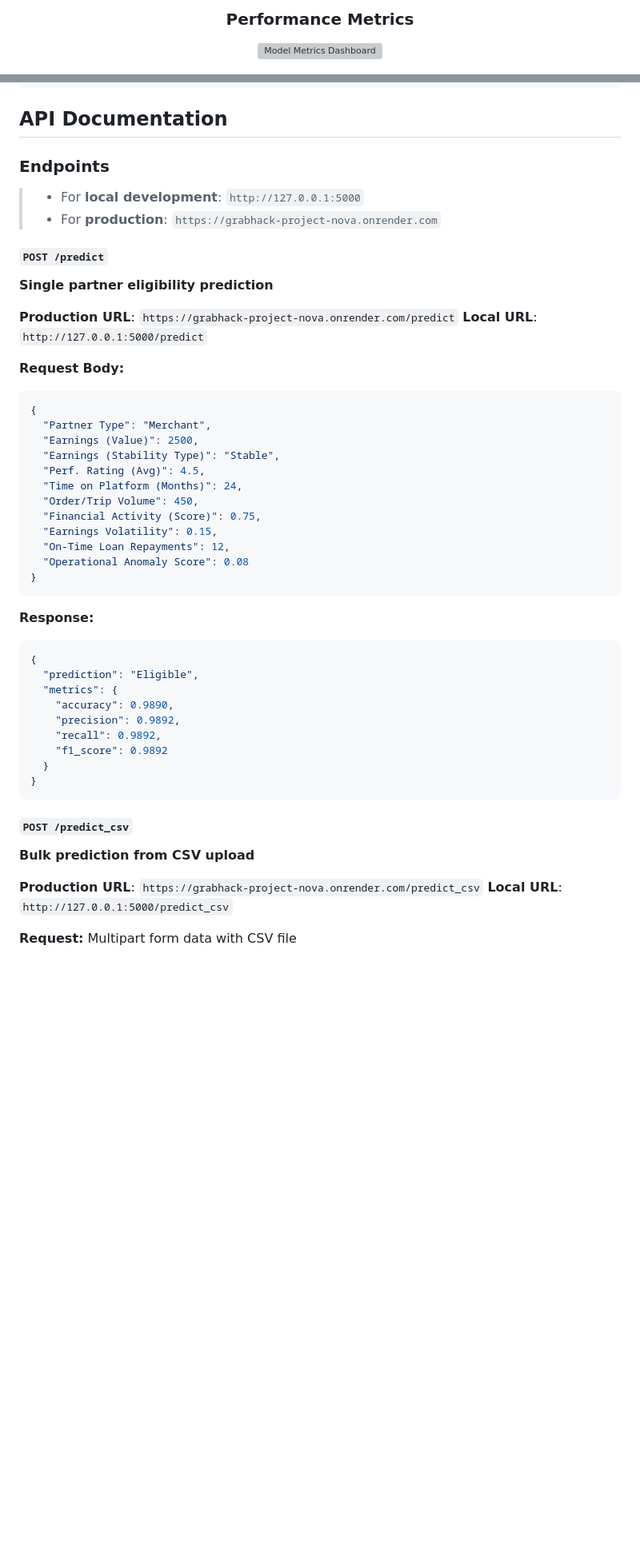
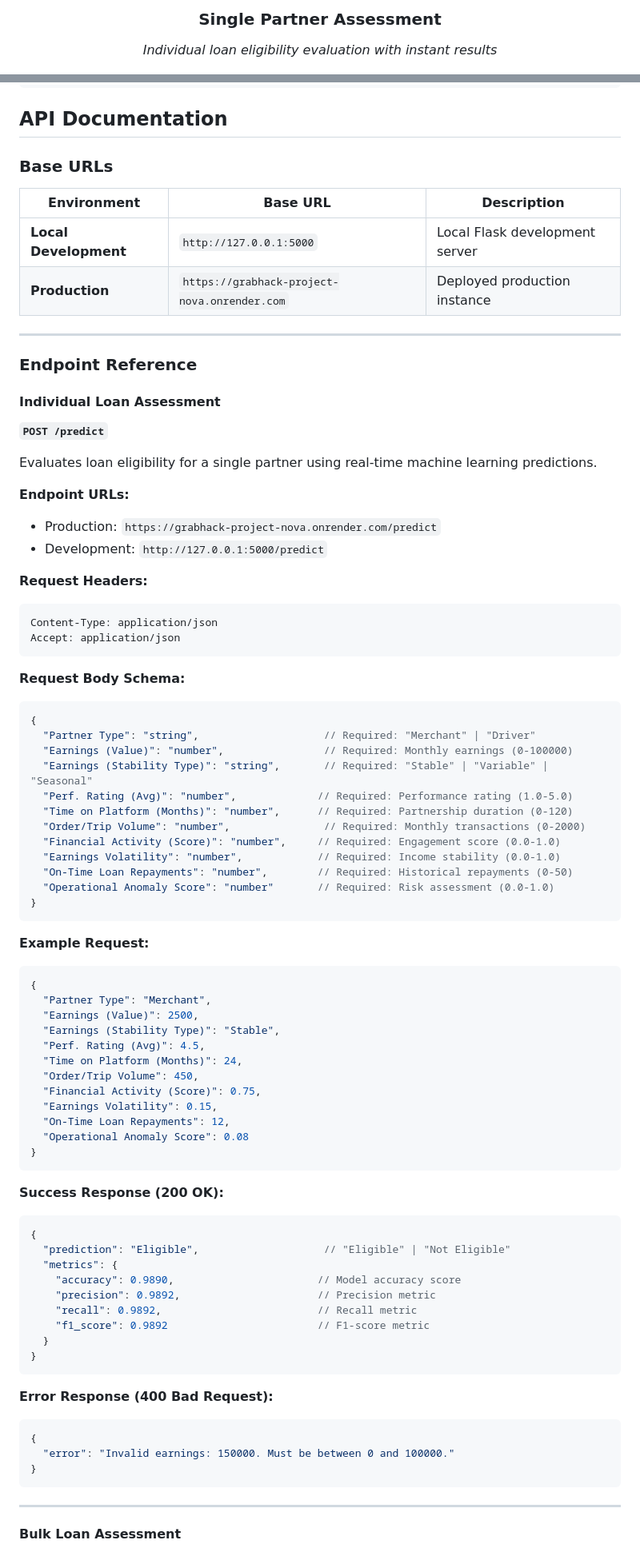
Before and after one commit to AyushMann29/GrabHack-Project-Nova, a Markdown page: README.md, 2 parts joined by grey strips. Shown at 80% size. Rendered like a GitHub page; blank space fills up the shorter version; grey boxes are pictures that could not be loaded.

Commit message:
chore: improved the readme file according to project

````diff
--- a/README.md
+++ b/README.md
@@ -75,4 +73,4 @@ The platform serves two primary user groups:
 
-### Performance Metrics
-<img width="1919" alt="Model Metrics Dashboard" src="https://github.com/user-attachments/assets/4662683b-cb48-4e42-8e53-cd0214537613" />
+### **Single Partner Assessment**
+*Individual loan eligibility evaluation with instant results*
 
@@ -247,18 +253,50 @@ GrabHack-Project-Nova/
 
 ## API Documentation
 
-### Endpoints
+### Base URLs
 
-> - For **local development**: `http://127.0.0.1:5000`
-> - For **production**: `https://grabhack-project-nova.onrender.com`
+| Environment | Base URL | Description |
+|-------------|----------|-------------|
+| **Local Development** | `http://127.0.0.1:5000` | Local Flask development server |
+| **Production** | `https://grabhack-project-nova.onrender.com` | Deployed production instance |
 
-#### `POST /predict`
-**Single partner eligibility prediction**
+---
 
-**Production URL**: `https://grabhack-project-nova.onrender.com/predict`
-**Local URL**: `http://127.0.0.1:5000/predict`
+### Endpoint Reference
 
-**Request Body:**
+#### Individual Loan Assessment
+
+**`POST /predict`**
+
+Evaluates loan eligibility for a single partner using real-time machine learning predictions.
+
+**Endpoint URLs:**
+- Production: `https://grabhack-project-nova.onrender.com/predict`
+- Development: `http://127.0.0.1:5000/predict`
+
+**Request Headers:**
+```http
+Content-Type: application/json
+Accept: application/json
+```
+
+**Request Body Schema:**
+```json
+{
+  "Partner Type": "string",                    // Required: "Merchant" | "Driver"
+  "Earnings (Value)": "number",                // Required: Monthly earnings (0-100000)
+  "Earnings (Stability Type)": "string",       // Required: "Stable" | "Variable" | "Seasonal"
+  "Perf. Rating (Avg)": "number",             // Required: Performance rating (1.0-5.0)
+  "Time on Platform (Months)": "number",      // Required: Partnership duration (0-120)
+  "Order/Trip Volume": "number",               // Required: Monthly transactions (0-2000)
+  "Financial Activity (Score)": "number",     // Required: Engagement score (0.0-1.0)
+  "Earnings Volatility": "number",            // Required: Income stability (0.0-1.0)
+  "On-Time Loan Repayments": "number",        // Required: Historical repayments (0-50)
+  "Operational Anomaly Score": "number"       // Required: Risk assessment (0.0-1.0)
+}
+```
+
+**Example Request:**
 ```json
 {
   "Partner Type": "Merchant",
@@ -274,24 +312,27 @@ GrabHack-Project-Nova/
 }
 ```
 
-**Response:**
+**Success Response (200 OK):**
 ```json
 {
-  "prediction": "Eligible",
+  "prediction": "Eligible",                    // "Eligible" | "Not Eligible"
   "metrics": {
-    "accuracy": 0.9890,
-    "precision": 0.9892,
-    "recall": 0.9892,
-    "f1_score": 0.9892
+    "accuracy": 0.9890,                       // Model accuracy score
+    "precision": 0.9892,                      // Precision metric
+    "recall": 0.9892,                         // Recall metric
+    "f1_score": 0.9892                        // F1-score metric
   }
 }
 ```
 
-#### `POST /predict_csv`
-**Bulk prediction from CSV upload**
+**Error Response (400 Bad Request):**
+```json
+{
+  "error": "Invalid earnings: 150000. Must be between 0 and 100000."
+}
+```
 
-**Production URL**: `https://grabhack-project-nova.onrender.com/predict_csv`
-**Local URL**: `http://127.0.0.1:5000/predict_csv`
+---
 
-**Request:** Multipart form data with CSV file
+#### Bulk Loan Assessment
 
````
Also changed, not shown: other parts of README.md (+74 -33 lines).
